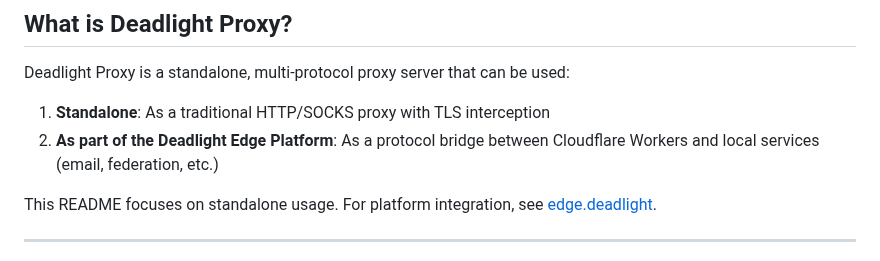
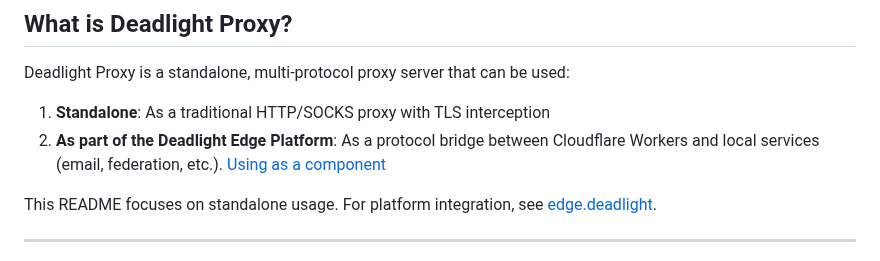
Before and after one commit to gnarzilla/proxy.deadlight, a Markdown page: README.md, the part around one of its changes. Drawn GitHub-style.

```diff
--- a/README.md
+++ b/README.md
@@ -16,7 +16,7 @@ Deadlight Proxy is a standalone, multi-protocol proxy server that can be used:
 
 1. **Standalone**: As a traditional HTTP/SOCKS proxy with TLS interception
 2. **As part of the Deadlight Edge Platform**: As a protocol bridge between
-   Cloudflare Workers and local services (email, federation, etc.)
+   Cloudflare Workers and local services (email, federation, etc.). [Using as a component](#using-as-a-component)
 
 This README focuses on standalone usage. For platform integration,
 see [edge.deadlight](https://github.com/gnarzilla/edge.deadlight).
```
Also changed, not shown: other parts of README.md (+1 -1 lines).
